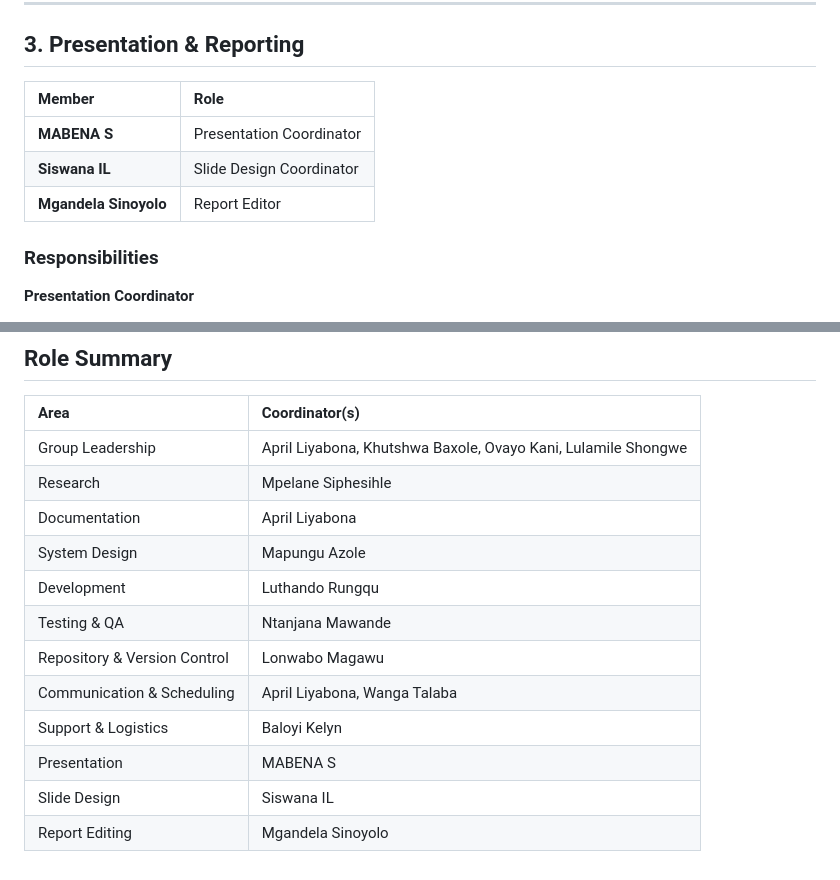
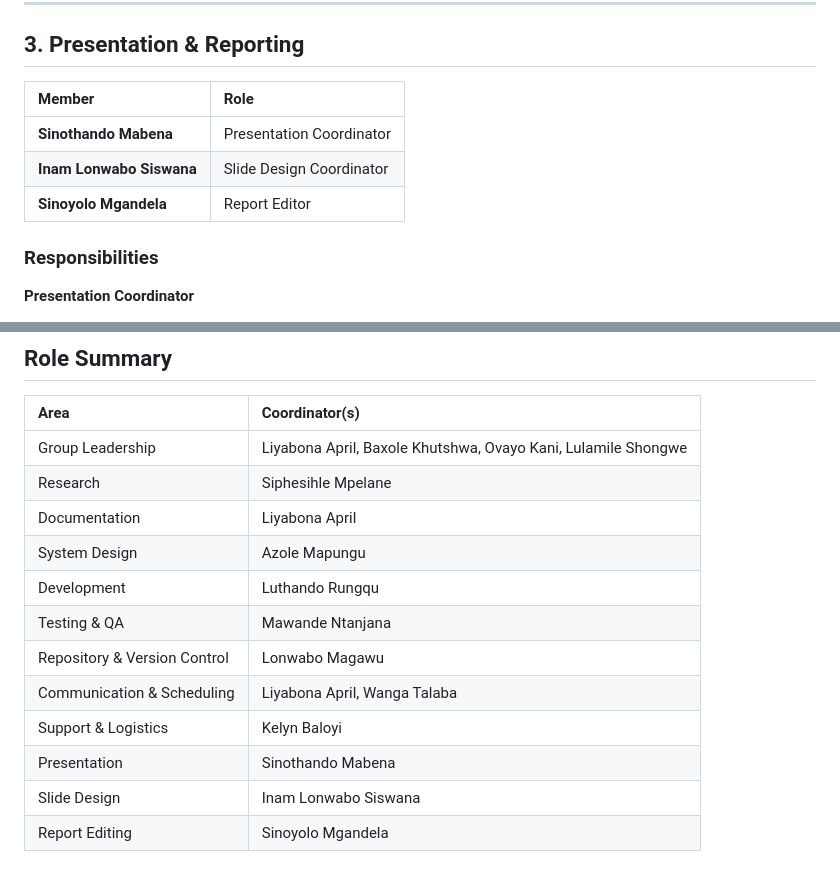
Before and after one commit to codeprolificza/SmartShelf, a Markdown page: docs/team-structure.md, 2 parts joined by grey strips. Drawn GitHub-style.

Commit message:
Update team member names and roles

```diff
--- a/docs/team-structure.md
+++ b/docs/team-structure.md
@@ -112,11 +112,11 @@ The structure is designed to provide clear areas of responsibility while allowin
 
 ## 3. Presentation & Reporting
 
-| Member                | Role                     |
-| :-------------------- | :----------------------- |
-| **MABENA S**          | Presentation Coordinator |
-| **Siswana IL**        | Slide Design Coordinator |
-| **Mgandela Sinoyolo** | Report Editor            |
+| Member                    | Role                     |
+| :------------------------ | :----------------------- |
+| **Sinothando Mabena**     | Presentation Coordinator |
+| **Inam Lonwabo Siswana**  | Slide Design Coordinator |
+| **Sinoyolo Mgandela**     | Report Editor            |
 
 ### Responsibilities
 
@@ -154,15 +154,15 @@ The team structure may evolve as the UniLibrary project progresses and additiona
 
 | Area                         | Coordinator(s)                                                |
 | :--------------------------- | :------------------------------------------------------------ |
-| Group Leadership             | April Liyabona, Khutshwa Baxole, Ovayo Kani, Lulamile Shongwe |
-| Research                     | Mpelane Siphesihle                                            |
-| Documentation                | April Liyabona                                                |
-| System Design                | Mapungu Azole                                                 |
+| Group Leadership             | Liyabona April, Baxole Khutshwa, Ovayo Kani, Lulamile Shongwe |
+| Research                     | Siphesihle Mpelane                                            |
+| Documentation                | Liyabona April                                                |
+| System Design                | Azole Mapungu                                                 |
 | Development                  | Luthando Rungqu                                               |
-| Testing & QA                 | Ntanjana Mawande                                              |
+| Testing & QA                 | Mawande Ntanjana                                              |
 | Repository & Version Control | Lonwabo Magawu                                                |
-| Communication & Scheduling   | April Liyabona, Wanga Talaba                                  |
-| Support & Logistics          | Baloyi Kelyn                                                  |
-| Presentation                 | MABENA S                                                      |
-| Slide Design                 | Siswana IL                                                    |
-| Report Editing               | Mgandela Sinoyolo                                             |
+| Communication & Scheduling   | Liyabona April, Wanga Talaba                                  |
+| Support & Logistics          | Kelyn Baloyi                                                  |
+| Presentation                 | Sinothando Mabena                                             |
+| Slide Design                 | Inam Lonwabo Siswana                                          |
+| Report Editing               | Sinoyolo Mgandela                                             |
```
Also changed, not shown: other parts of docs/team-structure.md (+8 -8 lines).
